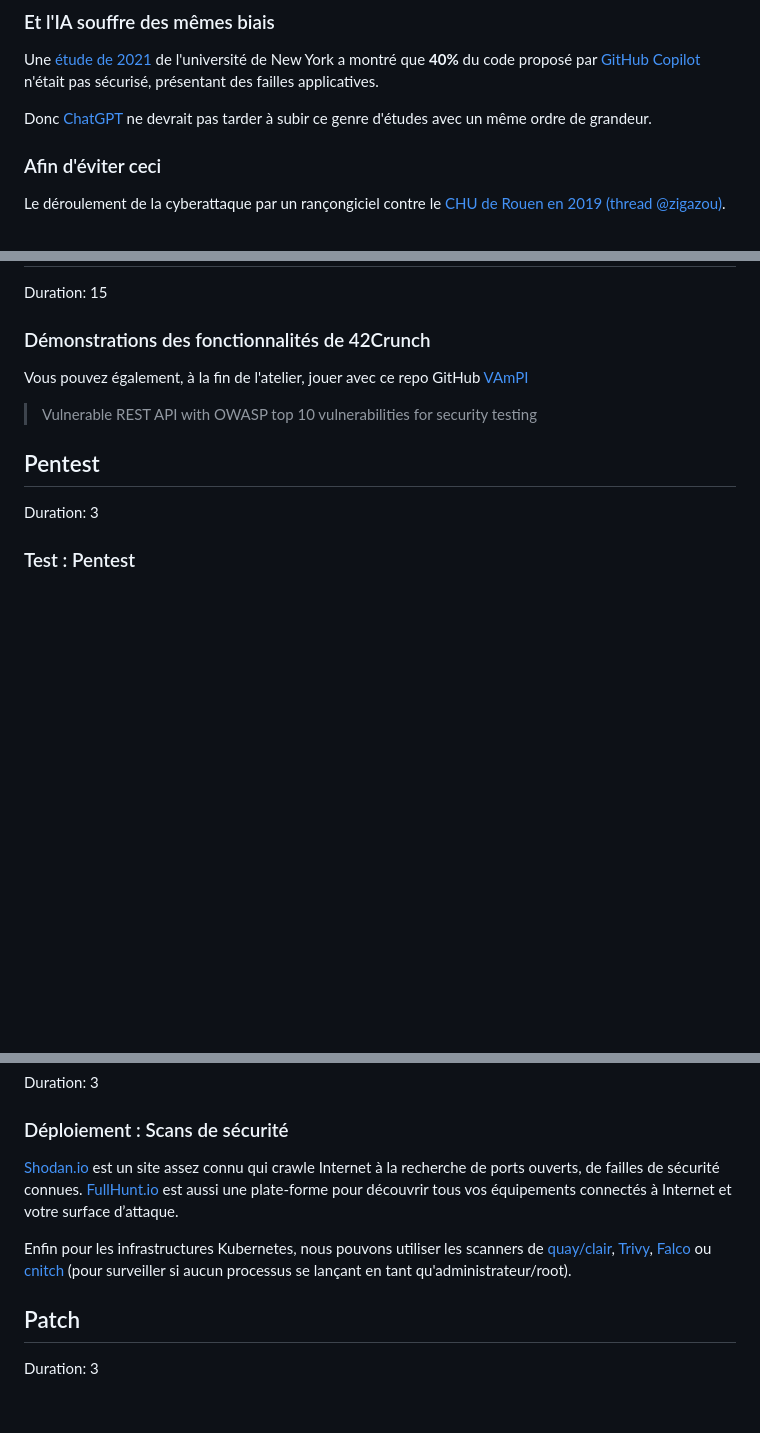
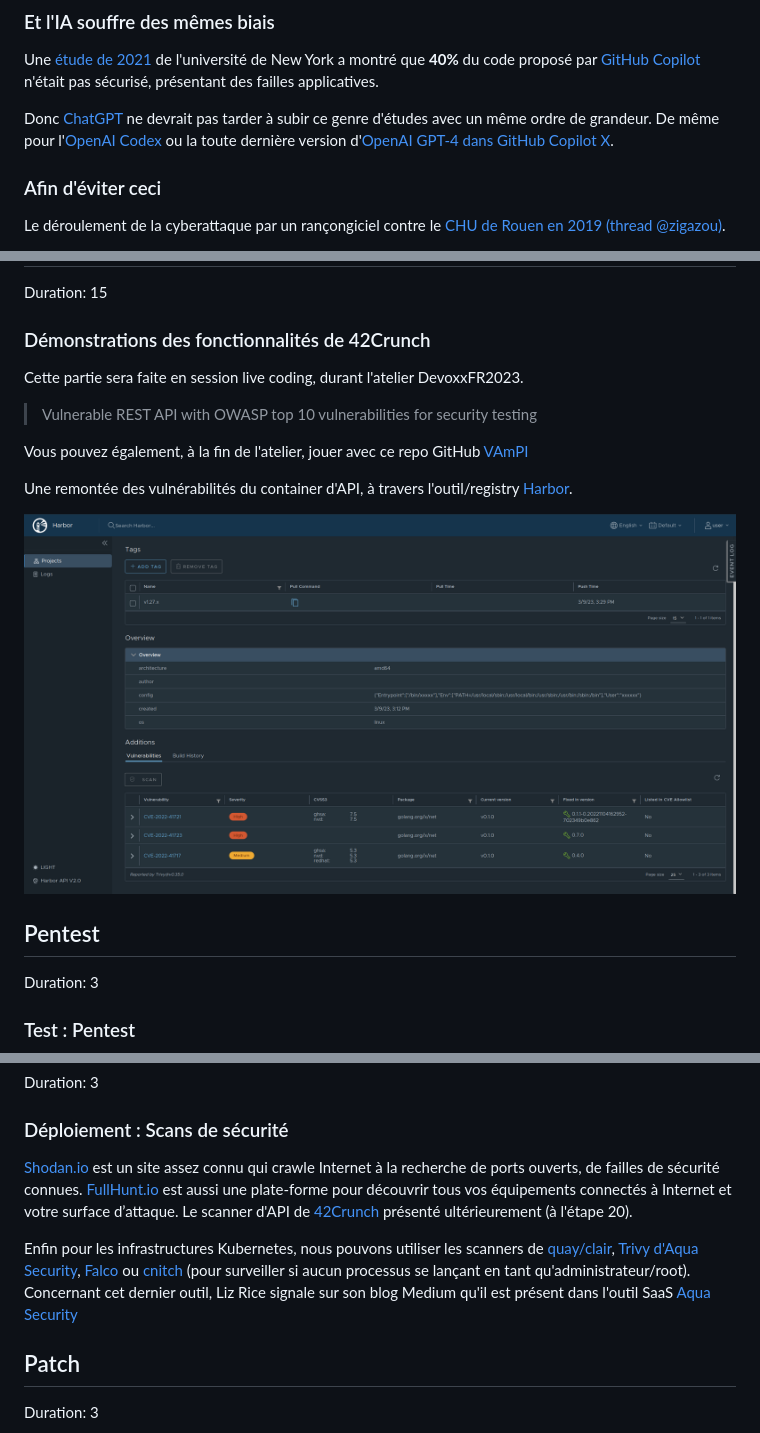
Before and after one commit to davidaparicio/devsecops-workshop-devoxxfr23, a Markdown page: securite-intro.md, 3 parts joined by grey strips. GitHub-like rendering; pictures changed too: assets/harbor.png (added); blank space fills up the shorter version.

```diff
--- a/securite-intro.md
+++ b/securite-intro.md
@@ -64,7 +64,7 @@ Cela est même devenu un sujet de conférence au FOSDEM en 2019 [Comment éviter
 
 Une [étude de 2021](https://cyber.nyu.edu/2021/10/15/ccs-researchers-find-github-copilot-generates-vulnerable-code-40-of-the-time/) de l'université de New York a montré que **40%** du code proposé par [GitHub Copilot](https://github.com/features/copilot/) n'était pas sécurisé, présentant des failles applicatives.
 
-Donc [ChatGPT](https://chat.openai.com/) ne devrait pas tarder à subir ce genre d'études avec un même ordre de grandeur.
+Donc [ChatGPT](https://chat.openai.com/) ne devrait pas tarder à subir ce genre d'études avec un même ordre de grandeur. De même pour l'[OpenAI Codex](https://openai.com/blog/openai-code) ou la toute dernière version d'[OpenAI GPT-4 dans GitHub Copilot X](https://github.com/features/preview/copilot-x).
 
 ### Afin d'éviter ceci
 
@@ -389,8 +434,15 @@ Au niveau des API, la version Ultimate de GitLab propose le DAST API (REST, SOAP
 Duration: 15
 
 ### Démonstrations des fonctionnalités de 42Crunch
+Cette partie sera faite en session live coding, durant l'atelier DevoxxFR2023.
+
+> Vulnerable REST API with OWASP top 10 vulnerabilities for security testing
+
 Vous pouvez également, à la fin de l'atelier, jouer avec ce repo GitHub [VAmPI](https://github.com/erev0s/VAmPI)
-> Vulnerable REST API with OWASP top 10 vulnerabilities for security testing
+
+Une remontée des vulnérabilités du container d'API, à travers l'outil/registry [Harbor](https://goharbor.io/).
+
+![Harbor - Interface](assets/harbor.png)
 
 <!-- ------------------------ -->
 ## Pentest
@@ -630,9 +682,9 @@ spec:
 Duration: 3
 
 ### Déploiement : Scans de sécurité
-[Shodan.io](https://shodan.io/) est un site assez connu qui crawle Internet à la recherche de ports ouverts, de failles de sécurité connues. [FullHunt.io](https://fullhunt.io/) est aussi une plate-forme pour découvrir tous vos équipements connectés à Internet et votre surface d’attaque.
+[Shodan.io](https://shodan.io/) est un site assez connu qui crawle Internet à la recherche de ports ouverts, de failles de sécurité connues. [FullHunt.io](https://fullhunt.io/) est aussi une plate-forme pour découvrir tous vos équipements connectés à Internet et votre surface d’attaque. Le scanner d'API de [42Crunch](https://42crunch.com/free-tools/) présenté ultérieurement (à l'étape 20).
 
-Enfin pour les infrastructures Kubernetes, nous pouvons utiliser les scanners de [quay/clair](https://github.com/quay/clair), [Trivy](https://aquasecurity.github.io/trivy/), [Falco](https://falco.org) ou [cnitch](https://github.com/nicholasjackson/cnitch) (pour surveiller si aucun processus se lançant en tant qu'administrateur/root).
+Enfin pour les infrastructures Kubernetes, nous pouvons utiliser les scanners de [quay/clair](https://github.com/quay/clair), [Trivy d'Aqua Security](https://aquasecurity.github.io/trivy/), [Falco](https://falco.org) ou [cnitch](https://github.com/nicholasjackson/cnitch) (pour surveiller si aucun processus se lançant en tant qu'administrateur/root). Concernant cet dernier outil, Liz Rice signale sur son blog Medium qu'il est présent dans l'outil SaaS [Aqua Security](https://medium.com/@lizrice/non-privileged-containers-based-on-the-scratch-image-a80105d6d341)
 
 <!-- ------------------------ -->
 ## Patch
```
Also changed, not shown: other parts of securite-intro.md (+47 -2 lines), assets/heroku_mfa.jpg (added).
